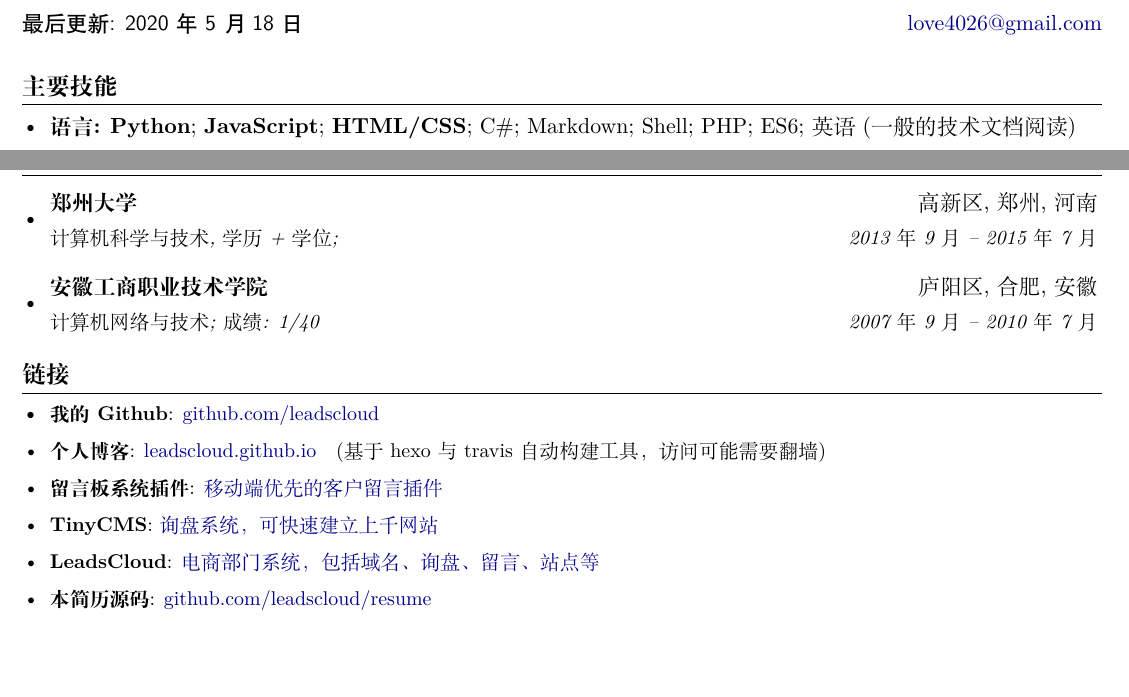
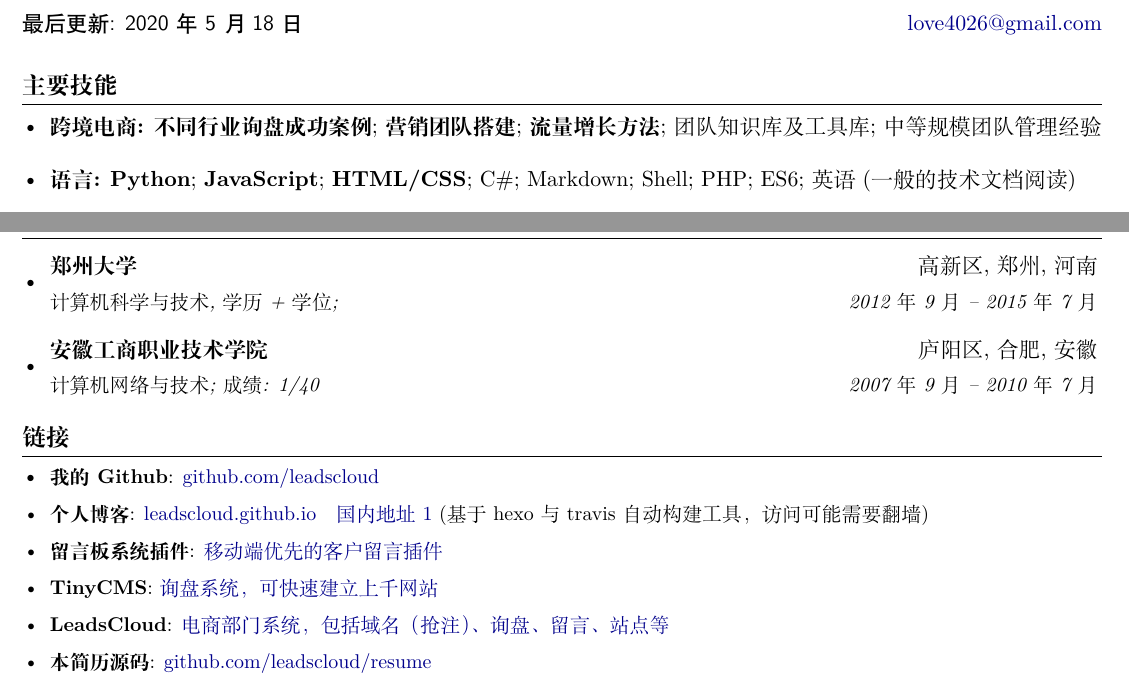
Before and after one commit to sbmzhcn/resume, a LaTeX CV (resume/resume.tex, which reads components/education.tex, components/skills.tex): two parts of pages 1 and 2 of 3, joined at a grey line, cut so that both start at the same text, the shorter picture padded with empty space. Compiled offline with XeLaTeX; a missing font is replaced by an installed copy or a similar font.

Commit message:
:ok_hand: update

```diff
--- a/components/education.tex
+++ b/components/education.tex
@@ -2,7 +2,7 @@
   \resumeSubHeadingListStart
     \resumeSubheading
       {郑州大学}{高新区, 郑州, 河南}
-      {计算机科学与技术, 学历+学位; }{2013年9月 -- 2015年7月}
+      {计算机科学与技术, 学历+学位; }{2012年9月 -- 2015年7月}
     \resumeSubheading
       {安徽工商职业技术学院}{庐阳区, 合肥, 安徽}
       {计算机网络与技术; 成绩: 1/40}{2007年9月 -- 2010年7月}
--- a/components/skills.tex
+++ b/components/skills.tex
@@ -1,5 +1,8 @@
 \section{\textbf{主要技能}}
 \resumeSubHeadingListStart
+\item{
+  \textbf{跨境电商:}{ \textbf{不同行业询盘成功案例}; \textbf{营销团队搭建}; \textbf{流量增长方法}; 团队知识库及工具库; 中等规模团队管理经验}
+}
 \item{
   \textbf{语言:}{ \textbf{Python}; \textbf{JavaScript}; \textbf{HTML/CSS}; C\#; Markdown; Shell; PHP; ES6; 英语(一般的技术文档阅读)}
 }
--- a/resume/resume.tex
+++ b/resume/resume.tex
@@ -28,13 +28,13 @@
     \resumeSubItem{我的 Github}
       {\href{https://github.com/leadscloud/}{github.com/leadscloud}}
     \resumeSubItem{个人博客}
-      {\href{https://leadscloud.github.io}{leadscloud.github.io}} (基于hexo与travis自动构建工具，访问可能需要翻墙)
+      {\href{https://leadscloud.github.io}{leadscloud.github.io}} {\href{https://leadscloud.netlify.app/}{国内地址1}} (基于hexo与travis自动构建工具，访问可能需要翻墙)
     \resumeSubItem{留言板系统插件}
       {\href{https://cdn.livechatinc.xyz/}{移动端优先的客户留言插件}}
     \resumeSubItem{TinyCMS}
       {\href{https://tinycms.xyz/}{询盘系统，可快速建立上千网站}}
     \resumeSubItem{LeadsCloud}
-      {\href{http://www.leadscloud.xyz/}{电商部门系统，包括域名、询盘、留言、站点等}}
+      {\href{http://www.leadscloud.xyz/}{电商部门系统，包括域名（抢注）、询盘、留言、站点等}}
     \resumeSubItem{本简历源码}
       {\href{https://github.com/leadscloud/resume}{github.com/leadscloud/resume}}
     % \resumeItem{询盘系统}
```
Also changed, not shown: resume/resume.tex (2 more changed lines).
